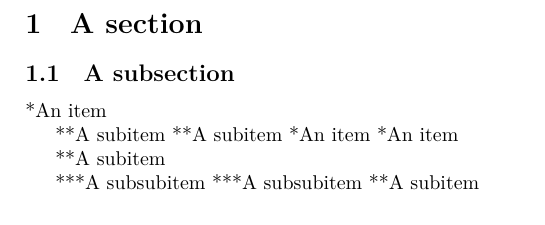
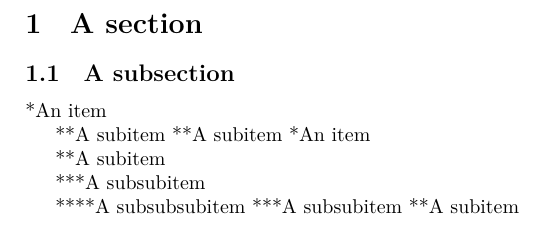
Before and after one commit to amine-aboufirass/pandoc-latex-writer, a LaTeX document (test.tex): part of page 2 of 4, cut so that both start at the same text. Compiled offline with LuaLaTeX.

Commit message:
generated test.tex modified as a result

```diff
--- a/test.tex
+++ b/test.tex
@@ -45,11 +45,12 @@
     **A subitem
     **A subitem
     *An item
-    *An item
 
     **A subitem
 
     ***A subsubitem
+
+    ****A subsubsubitem
     ***A subsubitem
     **A subitem
 
```
